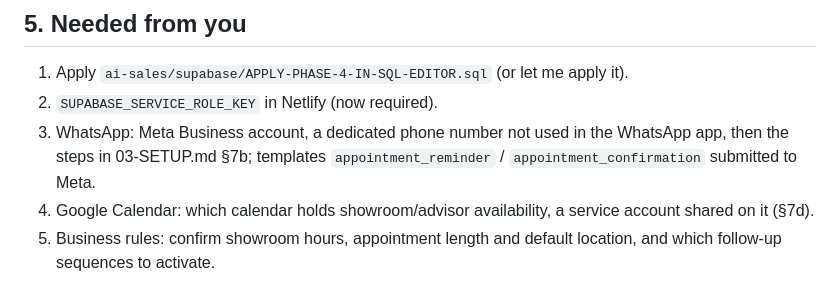
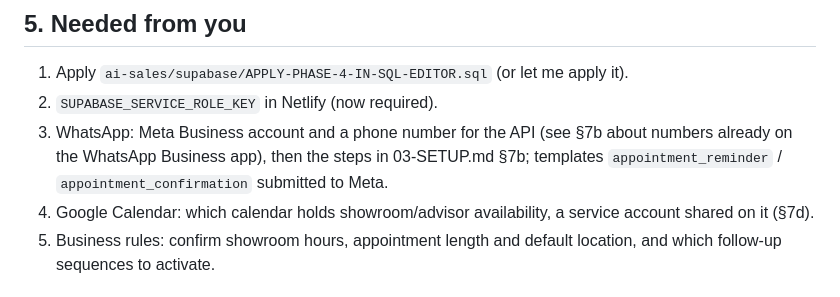
Before and after one commit to Shafeez91/onestopcentre-website, a Markdown page: ai-sales/docs/06-PHASE-4-REPORT.md, the part around the change. Drawn GitHub-style.

```diff
--- a/ai-sales/docs/06-PHASE-4-REPORT.md
+++ b/ai-sales/docs/06-PHASE-4-REPORT.md
@@ -59,7 +59,7 @@ Bugs found by the new tests and fixed before release: a reminder would have foll
 ## 5. Needed from you
 1. Apply `ai-sales/supabase/APPLY-PHASE-4-IN-SQL-EDITOR.sql` (or let me apply it).
 2. `SUPABASE_SERVICE_ROLE_KEY` in Netlify (now required).
-3. WhatsApp: Meta Business account, a dedicated phone number not used in the WhatsApp app, then the steps in 03-SETUP.md §7b; templates `appointment_reminder` / `appointment_confirmation` submitted to Meta.
+3. WhatsApp: Meta Business account and a phone number for the API (see §7b about numbers already on the WhatsApp Business app), then the steps in 03-SETUP.md §7b; templates `appointment_reminder` / `appointment_confirmation` submitted to Meta.
 4. Google Calendar: which calendar holds showroom/advisor availability, a service account shared on it (§7d).
 5. Business rules: confirm showroom hours, appointment length and default location, and which follow-up sequences to activate.
 
```
Also changed, not shown: ai-sales/docs/03-SETUP.md (+1 -1 lines).
